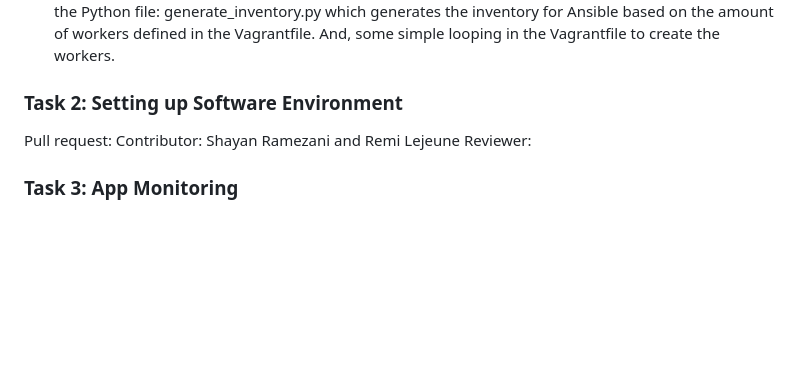
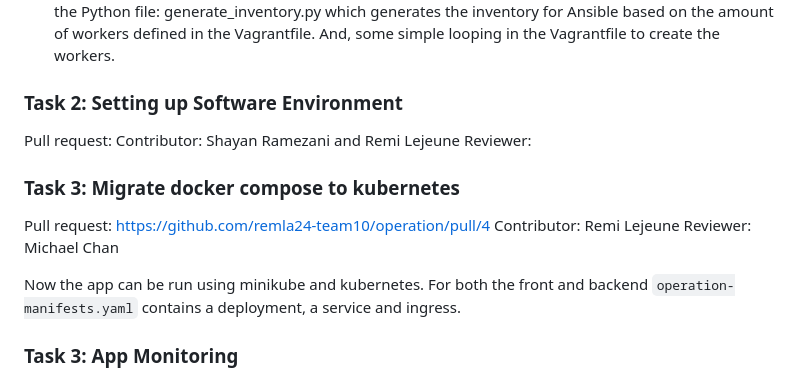
Before and after one commit to remla24-team10/operation, a Markdown page: README.md, the part around the change. Drawn GitHub-style; blank space fills up the shorter version.

Commit message:
Update A3 of readme to add my contribution

```diff
--- a/README.md
+++ b/README.md
@@ -128,6 +128,13 @@ Pull request:
 Contributor: Shayan Ramezani and Remi Lejeune
 Reviewer:
 
+### Task 3: Migrate docker compose to kubernetes
+Pull request: https://github.com/remla24-team10/operation/pull/4
+Contributor: Remi Lejeune
+Reviewer: Michael Chan
+
+Now the app can be run using minikube and kubernetes. For both the front and backend `operation-manifests.yaml` contains a deployment, a service and ingress.
+
 ### Task 3: App Monitoring
 Pull request: https://github.com/remla24-team10/app/pull/3
 Contributor: Michael Chan
```
